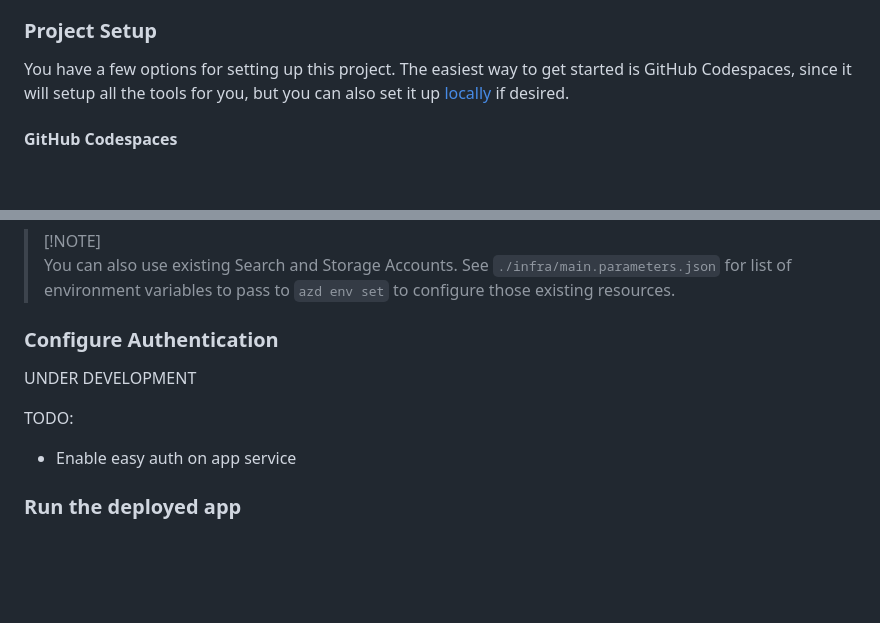
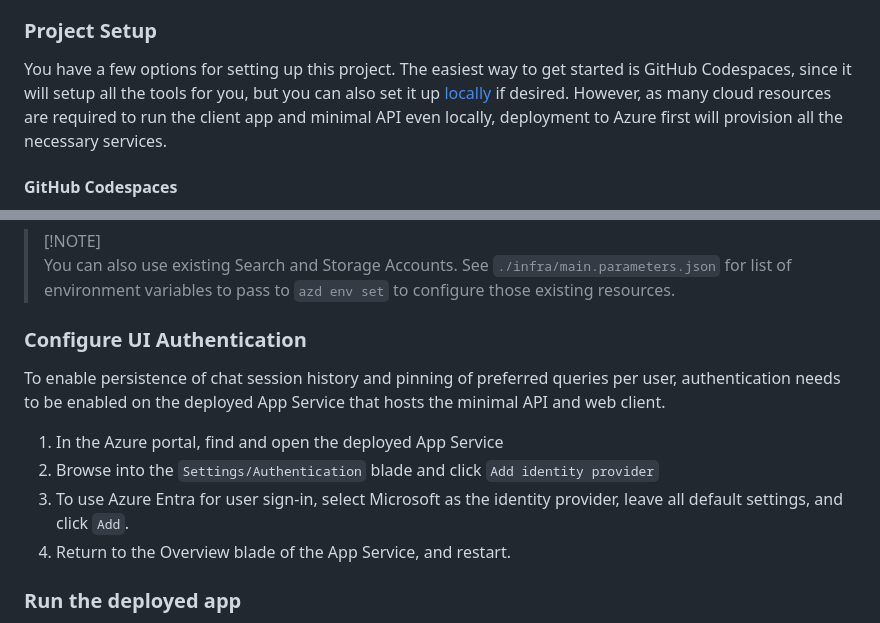
Before and after one commit to microsoft/Thoth, a Markdown page: README.md, 2 parts joined by grey strips. GitHub-like rendering; blank space fills up the shorter version.

Commit message:
add easy auth instructions to readme

```diff
--- a/README.md
+++ b/README.md
@@ -72,7 +72,7 @@ Pricing varies per region and usage, so it isn't possible to predict exact costs
 
 ### Project Setup
 
-You have a few options for setting up this project. The easiest way to get started is GitHub Codespaces, since it will setup all the tools for you, but you can also set it up [locally](#local-environment) if desired.
+You have a few options for setting up this project. The easiest way to get started is GitHub Codespaces, since it will setup all the tools for you, but you can also set it up [locally](#running-locally-for-dev-and-debug) if desired. However, as many cloud resources are required to run the client app and minimal API even locally, deployment to Azure first will provision all the necessary services.
 
 #### GitHub Codespaces
 
@@ -124,11 +124,13 @@ If you have existing resources in Azure that you wish to use, you can configure
 > [!NOTE]<br>
 > You can also use existing Search and Storage Accounts. See `./infra/main.parameters.json` for list of environment variables to pass to `azd env set` to configure those existing resources.
 
-### Configure Authentication
-UNDER DEVELOPMENT
+### Configure UI Authentication
+To enable persistence of chat session history and pinning of preferred queries per user, authentication needs to be enabled on the deployed App Service that hosts the minimal API and web client.
 
-TODO:
-- Enable easy auth on app service
+1. In the Azure portal, find and open the deployed App Service
+1. Browse into the `Settings/Authentication` blade and click `Add identity provider`
+1. To use Azure Entra for user sign-in, select Microsoft as the identity provider, leave all default settings, and click `Add`.
+1. Return to the Overview blade of the App Service, and restart.
 
 ### Run the deployed app
 
```
